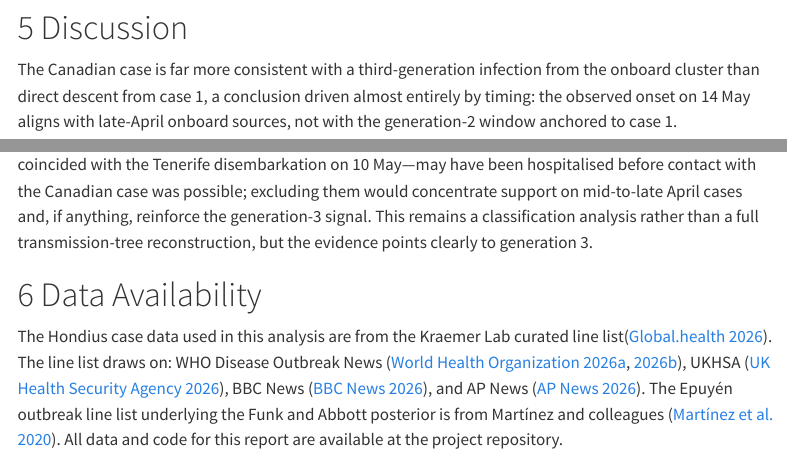
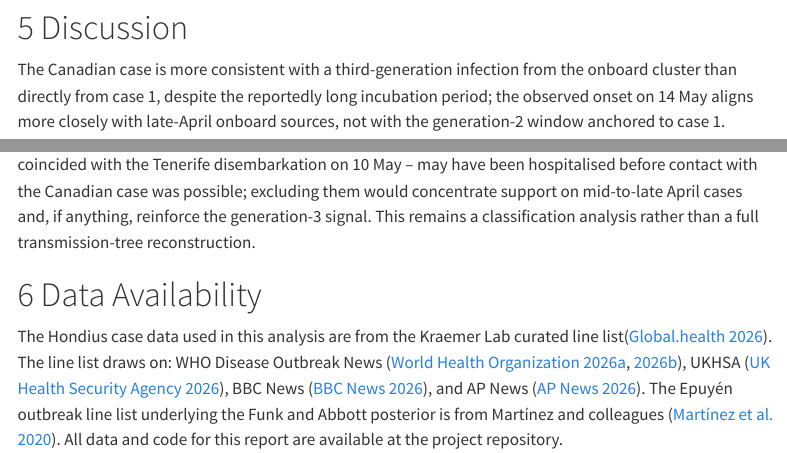
Before and after one commit to bquilty25/hondius-canada-case-analysis, a Quarto document (analysis/canada_case_generation_report.qmd): the page in a window 1100 px wide, from 3120 px down, and a second part further down, joined at a grey line. Rendered offline with R 4.5, knitr and Pandoc in place of Quarto, with nearby package versions; some code elsewhere in the file could not run offline; menus at the side of the page are left out; column names are cleaned by a stand-in for the janitor package.

Commit message:
Update report and readme text

```diff
--- a/analysis/canada_case_generation_report.qmd
+++ b/analysis/canada_case_generation_report.qmd
@@ -322,9 +322,9 @@ The generation-2 hypothesis has a single candidate source (case 1, onset `r fmt_
 
 # Discussion
 
-The Canadian case is far more consistent with a third-generation infection from the onboard cluster than direct descent from case 1, a conclusion driven almost entirely by timing: the observed onset on 14 May aligns with late-April onboard sources, not with the generation-2 window anchored to case 1.
+The Canadian case is more consistent with a third-generation infection from the onboard cluster than directly from case 1, despite the reportedly long incubation period; the observed onset on 14 May aligns more closely with late-April onboard sources, not with the generation-2 window anchored to case 1.
 
-The result holds across all sensitivity scenarios. Two structural qualifications remain. First, the generation-3 hypothesis has `r nrow(candidate_sources |> filter(hypothesis == "tertiary"))` candidate sources against one for generation 2; the broader candidate set provides more flexibility to match the observed onset, which could inflate its marginal likelihood relative to a penalty-adjusted comparison. Second, several late-onset candidates—including cases whose onset coincided with the Tenerife disembarkation on 10 May—may have been hospitalised before contact with the Canadian case was possible; excluding them would concentrate support on mid-to-late April cases and, if anything, reinforce the generation-3 signal. This remains a classification analysis rather than a full transmission-tree reconstruction, but the evidence points clearly to generation 3.
+The result holds across all sensitivity scenarios. Two structural qualifications remain. First, the generation-3 hypothesis has `r nrow(candidate_sources |> filter(hypothesis == "tertiary"))` candidate sources against one for generation 2; the broader candidate set provides more flexibility to match the observed onset, which could inflate its marginal likelihood relative to a penalty-adjusted comparison. Second, several late-onset candidates-including cases whose onset coincided with the Tenerife disembarkation on 10 May – may have been hospitalised before contact with the Canadian case was possible; excluding them would concentrate support on mid-to-late April cases and, if anything, reinforce the generation-3 signal. This remains a classification analysis rather than a full transmission-tree reconstruction.
 
 # Data Availability
 
```
Also changed, not shown: README.md.
